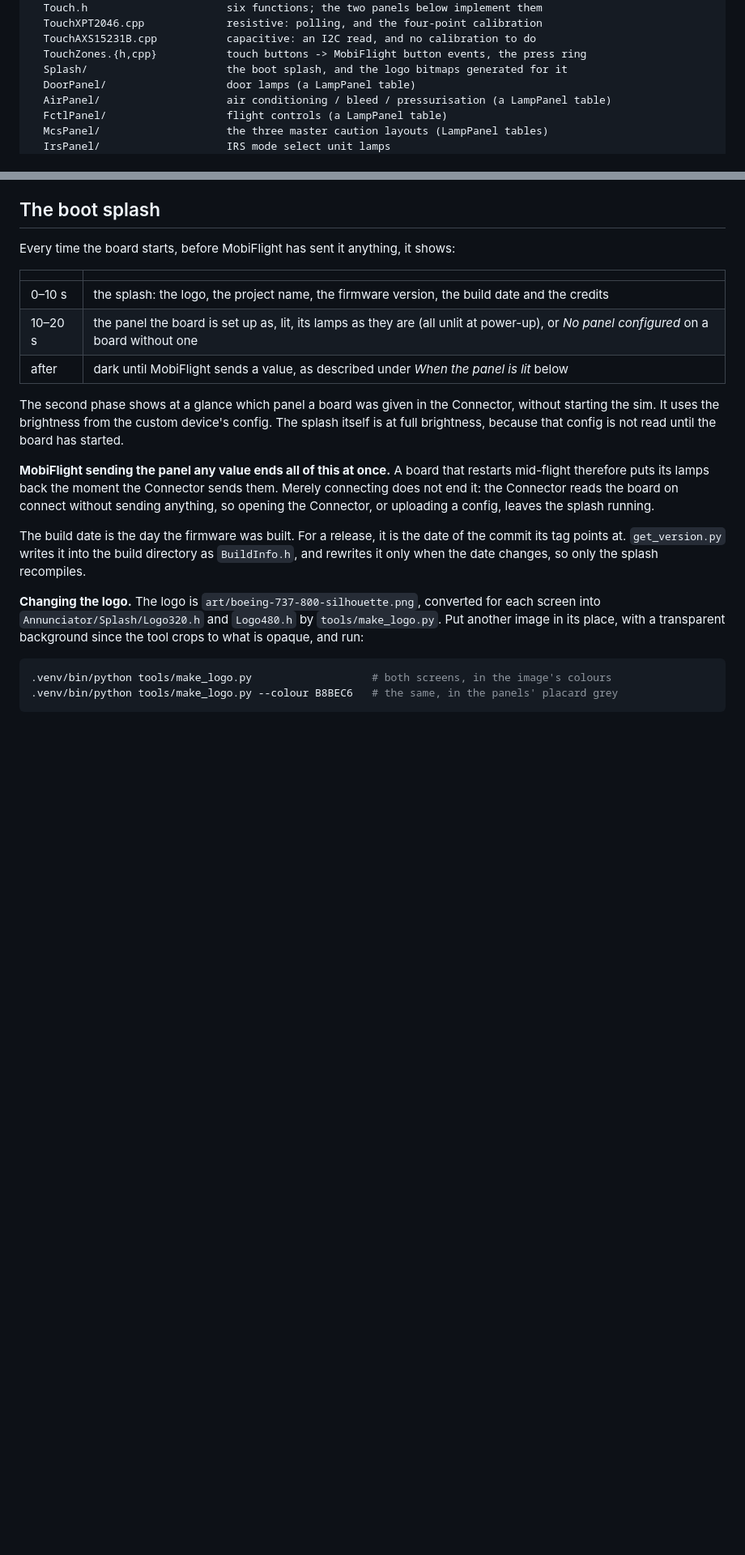
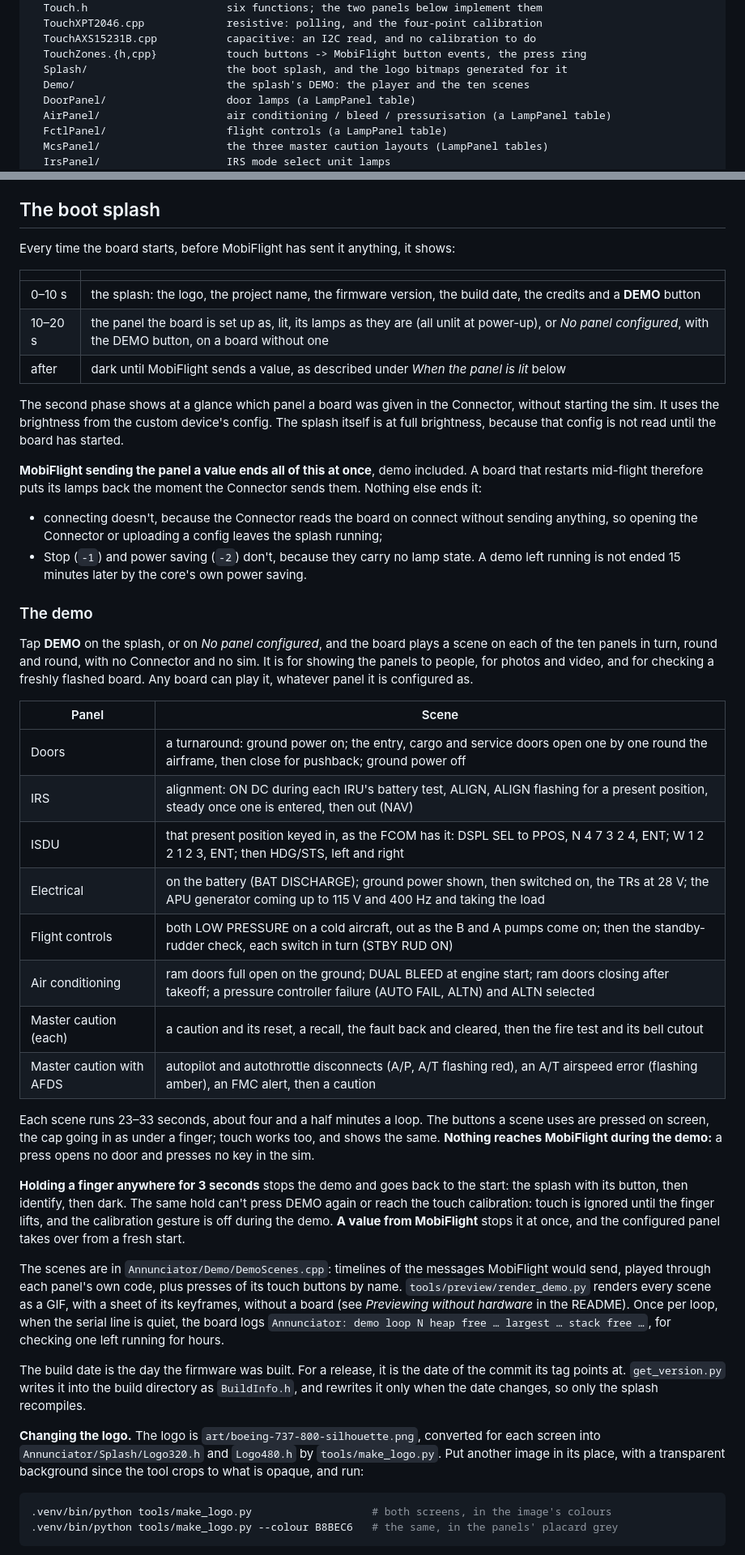
Before and after one commit to ChrisCarde/mobiflight-737-annunciators, a Markdown page: docs/handbook.md, 2 parts joined by grey strips. Shown at 81% size. Drawn GitHub-style; blank space fills up the shorter version.

Commit message:
Document the boot splash's DEMO
The handbook's "The boot splash" gains a section on the demo: what each
panel's scene shows, how long a loop takes, that nothing reaches MobiFlight
during it, the 3-second hold, what ends it, and the per-loop health line. It
also records that Stop and power save no longer end the splash. "Touch" covers
demo mode. "Self test" says how message 104 differs from the demo. The README
mentions DEMO in the setup guide and render_demo.py in the preview tools, and
both repo trees list Demo/.

Co-Authored-By: Claude Opus 5.5 <noreply@anthropic.com>

```diff
--- a/docs/handbook.md
+++ b/docs/handbook.md
@@ -84,6 +84,7 @@ Annunciator/
   TouchAXS15231B.cpp           capacitive: an I2C read, and no calibration to do
   TouchZones.{h,cpp}           touch buttons -> MobiFlight button events, the press ring
   Splash/                      the boot splash, and the logo bitmaps generated for it
+  Demo/                        the splash's DEMO: the player and the ten scenes
   DoorPanel/                   door lamps (a LampPanel table)
   AirPanel/                    air conditioning / bleed / pressurisation (a LampPanel table)
   FctlPanel/                   flight controls (a LampPanel table)
@@ -884,18 +890,57 @@ Every time the board starts, before MobiFlight has sent it anything, it shows:
 
 | | |
 |---|---|
-| 0–10 s | the splash: the logo, the project name, the firmware version, the build date and the credits |
-| 10–20 s | the panel the board is set up as, lit, its lamps as they are (all unlit at power-up), or *No panel configured* on a board without one |
+| 0–10 s | the splash: the logo, the project name, the firmware version, the build date, the credits and a **DEMO** button |
+| 10–20 s | the panel the board is set up as, lit, its lamps as they are (all unlit at power-up), or *No panel configured*, with the DEMO button, on a board without one |
 | after | dark until MobiFlight sends a value, as described under *When the panel is lit* below |
 
 The second phase shows at a glance which panel a board was given in the Connector, without
 starting the sim. It uses the brightness from the custom device's config. The splash itself
 is at full brightness, because that config is not read until the board has started.
 
-**MobiFlight sending the panel any value ends all of this at once.** A board that restarts
-mid-flight therefore puts its lamps back the moment the Connector sends them. Merely
-connecting does not end it: the Connector reads the board on connect without sending
-anything, so opening the Connector, or uploading a config, leaves the splash running.
+**MobiFlight sending the panel a value ends all of this at once**, demo included. A board
+that restarts mid-flight therefore puts its lamps back the moment the Connector sends them.
+Nothing else ends it:
+- connecting doesn't, because the Connector reads the board on connect without sending
+  anything, so opening the Connector or uploading a config leaves the splash running;
+- Stop (`-1`) and power saving (`-2`) don't, because they carry no lamp state. A demo left
+  running is not ended 15 minutes later by the core's own power saving.
+
+### The demo
+
+Tap **DEMO** on the splash, or on *No panel configured*, and the board plays a scene on each
+of the ten panels in turn, round and round, with no Connector and no sim. It is for showing
+the panels to people, for photos and video, and for checking a freshly flashed board. Any
+board can play it, whatever panel it is configured as.
+
+| Panel | Scene |
+|---|---|
+| Doors | a turnaround: ground power on; the entry, cargo and service doors open one by one round the airframe, then close for pushback; ground power off |
+| IRS | alignment: ON DC during each IRU's battery test, ALIGN, ALIGN flashing for a present position, steady once one is entered, then out (NAV) |
+| ISDU | that present position keyed in, as the FCOM has it: DSPL SEL to PPOS, N 4 7 3 2 4, ENT; W 1 2 2 1 2 3, ENT; then HDG/STS, left and right |
+| Electrical | on the battery (BAT DISCHARGE); ground power shown, then switched on, the TRs at 28 V; the APU generator coming up to 115 V and 400 Hz and taking the load |
+| Flight controls | both LOW PRESSURE on a cold aircraft, out as the B and A pumps come on; then the standby-rudder check, each switch in turn (STBY RUD ON) |
+| Air conditioning | ram doors full open on the ground; DUAL BLEED at engine start; ram doors closing after takeoff; a pressure controller failure (AUTO FAIL, ALTN) and ALTN selected |
+| Master caution (each) | a caution and its reset, a recall, the fault back and cleared, then the fire test and its bell cutout |
+| Master caution with AFDS | autopilot and autothrottle disconnects (A/P, A/T flashing red), an A/T airspeed error (flashing amber), an FMC alert, then a caution |
+
+Each scene runs 23–33 seconds, about four and a half minutes a loop. The buttons a scene
+uses are pressed on screen, the cap going in as under a finger; touch works too, and
+shows the same. **Nothing reaches MobiFlight during the demo:** a press opens no door and
+presses no key in the sim.
+
+**Holding a finger anywhere for 3 seconds** stops the demo and goes back to the start:
+the splash with its button, then identify, then dark. The same hold can't press DEMO again
+or reach the touch calibration: touch is ignored until the finger lifts, and the
+calibration gesture is off during the demo. **A value from MobiFlight** stops it at once, and
+the configured panel takes over from a fresh start.
+
+The scenes are in `Annunciator/Demo/DemoScenes.cpp`: timelines of the messages MobiFlight
+would send, played through each panel's own code, plus presses of its touch buttons by
+name. `tools/preview/render_demo.py` renders every scene as a GIF, with a sheet of its
+keyframes, without a board (see *Previewing without hardware* in the README). Once per
+loop, when the serial line is quiet, the board logs `Annunciator: demo loop N heap free …
+largest … stack free …`, for checking one left running for hours.
 
 The build date is the day the firmware was built. For a release, it is the date of the
 commit its tag points at. `get_version.py` writes it into the build directory as
```
Also changed, not shown: other parts of docs/handbook.md (+11 -4 lines), README.md (+5 -0 lines).
